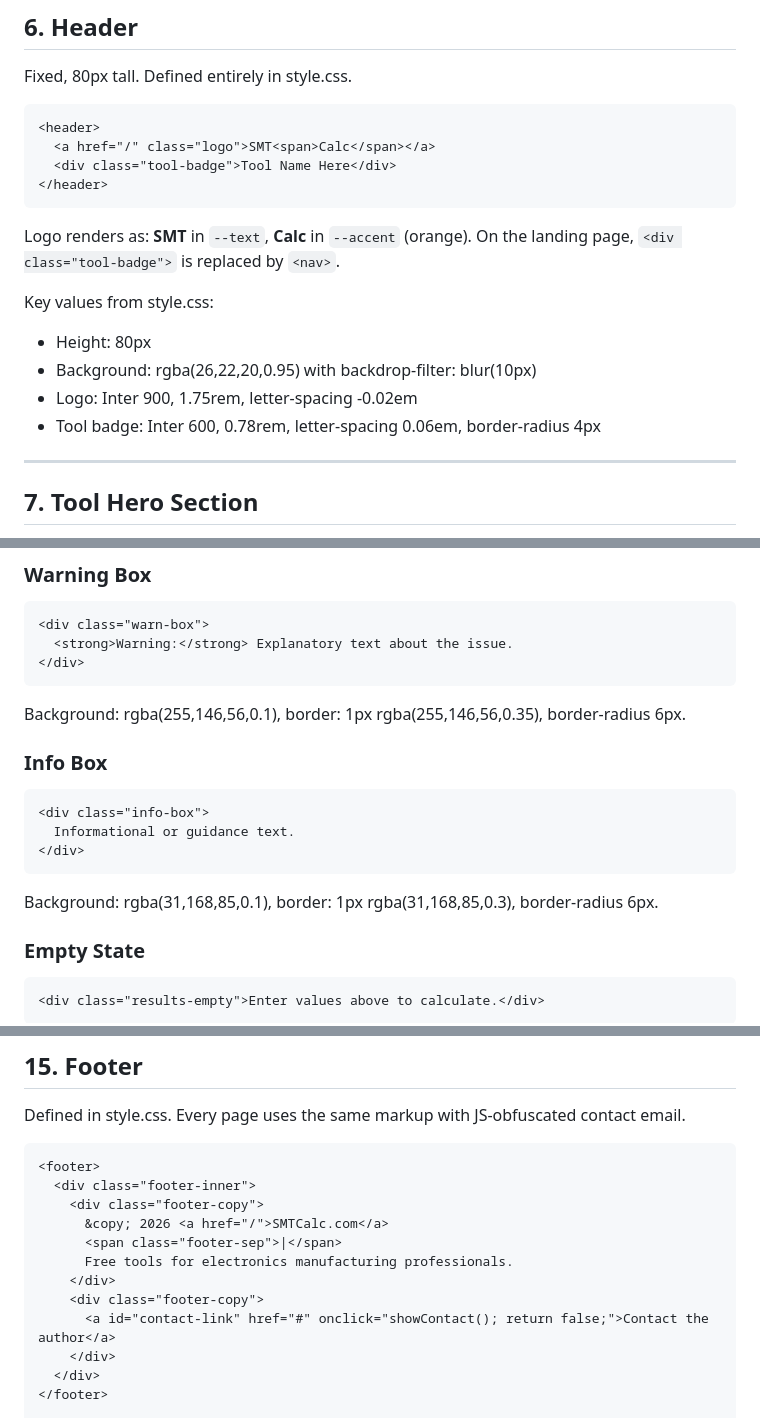
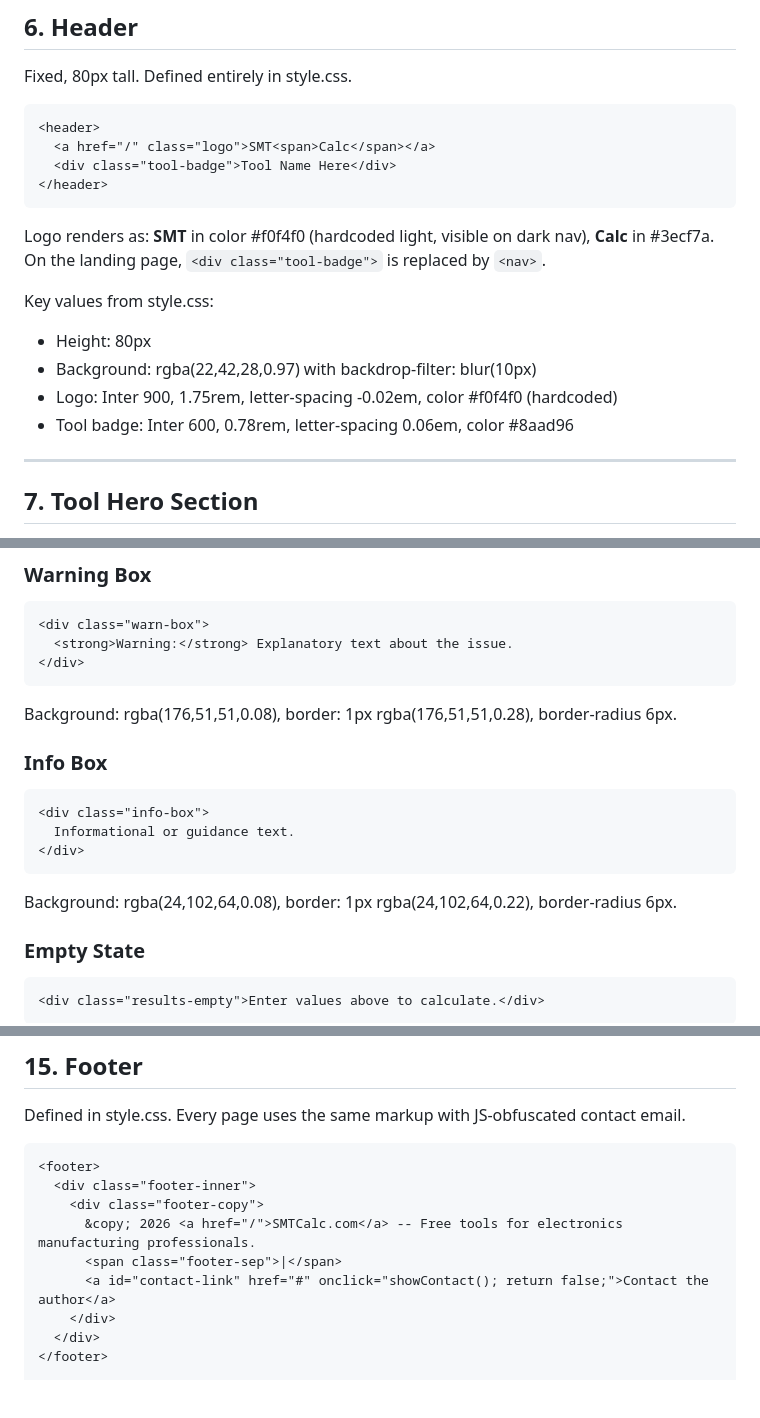
Before and after one commit to smtcalc/smtcalc, a Markdown page: STYLE_GUIDE.md, 3 parts joined by grey strips. GitHub-like rendering; blank space fills up the shorter version.

````diff
--- a/STYLE_GUIDE.md
+++ b/STYLE_GUIDE.md
@@ -215,14 +226,14 @@ Fixed, 80px tall. Defined entirely in style.css.
 </header>
 ```
 
-Logo renders as: **SMT** in `--text`, **Calc** in `--accent` (orange).
+Logo renders as: **SMT** in color #f0f4f0 (hardcoded light, visible on dark nav), **Calc** in #3ecf7a.
 On the landing page, `<div class="tool-badge">` is replaced by `<nav>`.
 
 Key values from style.css:
 - Height: 80px
-- Background: rgba(26,22,20,0.95) with backdrop-filter: blur(10px)
-- Logo: Inter 900, 1.75rem, letter-spacing -0.02em
-- Tool badge: Inter 600, 0.78rem, letter-spacing 0.06em, border-radius 4px
+- Background: rgba(22,42,28,0.97) with backdrop-filter: blur(10px)
+- Logo: Inter 900, 1.75rem, letter-spacing -0.02em, color #f0f4f0 (hardcoded)
+- Tool badge: Inter 600, 0.78rem, letter-spacing 0.06em, color #8aad96
 
 ---
 
@@ -470,7 +481,7 @@ Defined in style.css. Use CSS variables, not hardcoded rgba.
 </div>
 ```
 
-Background: rgba(255,146,56,0.1), border: 1px rgba(255,146,56,0.35), border-radius 6px.
+Background: rgba(176,51,51,0.08), border: 1px rgba(176,51,51,0.28), border-radius 6px.
 
 ### Info Box
 
@@ -480,7 +491,7 @@ Background: rgba(255,146,56,0.1), border: 1px rgba(255,146,56,0.35), border-radi
 </div>
 ```
 
-Background: rgba(31,168,85,0.1), border: 1px rgba(31,168,85,0.3), border-radius 6px.
+Background: rgba(24,102,64,0.08), border: 1px rgba(24,102,64,0.22), border-radius 6px.
 
 ### Empty State
 
@@ -613,11 +621,8 @@ Defined in style.css. Every page uses the same markup with JS-obfuscated contact
 <footer>
   <div class="footer-inner">
     <div class="footer-copy">
-      &copy; 2026 <a href="/">SMTCalc.com</a>
+      &copy; 2026 <a href="/">SMTCalc.com</a> -- Free tools for electronics manufacturing professionals.
       <span class="footer-sep">|</span>
-      Free tools for electronics manufacturing professionals.
-    </div>
-    <div class="footer-copy">
       <a id="contact-link" href="#" onclick="showContact(); return false;">Contact the author</a>
     </div>
   </div>
````
Also changed, not shown: other parts of STYLE_GUIDE.md (+69 -56 lines).
